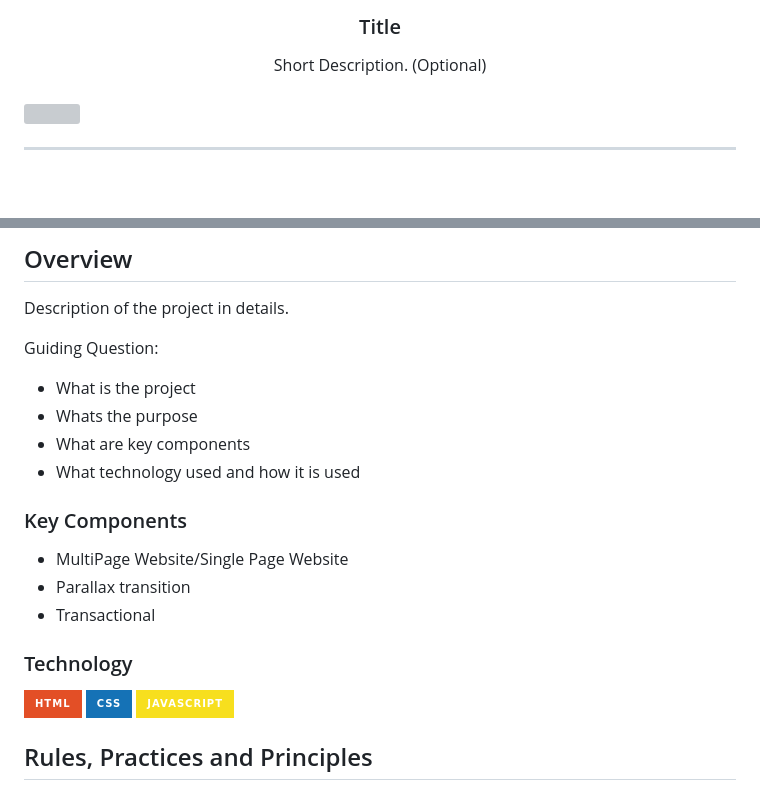
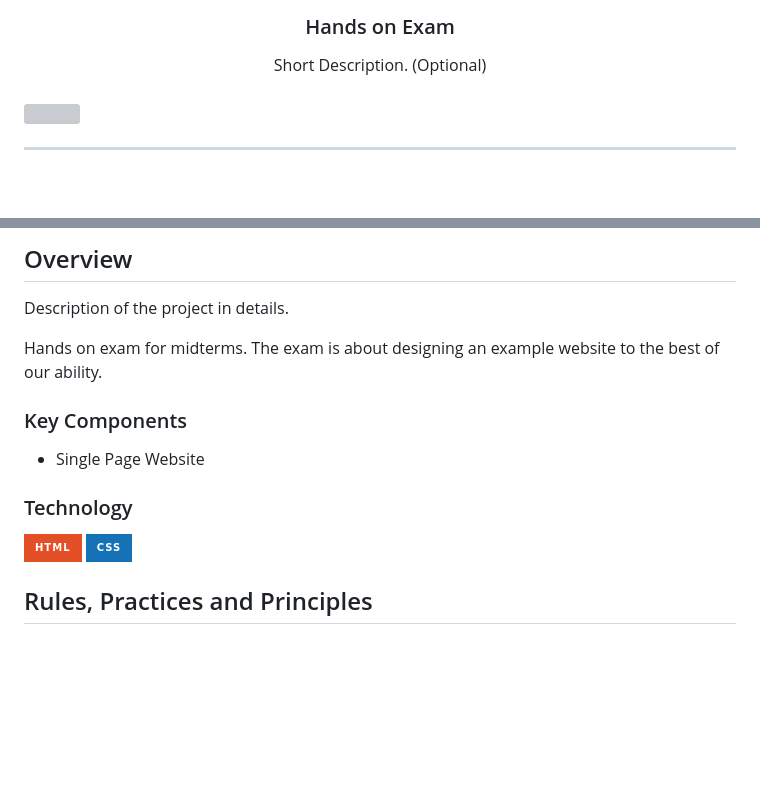
Before and after one commit to Charleemane/WD-Hands-on-Exam, a Markdown page: readme.md, 2 parts joined by grey strips. GitHub-like rendering; badges without logos; blank space fills up the shorter version; grey boxes are pictures that could not be loaded.

Commit message:
docs(README): updated readme

```diff
--- a/readme.md
+++ b/readme.md
@@ -9,7 +9,7 @@
     <img src="./assets/img/nyebe_white.png" alt="Nyebe" width="130" height="100">
   </a>
 <!-- TODO: Change Title to the name of the title of your Project -->
-  <h3 align="center">Title</h3>
+  <h3 align="center">Hands on Exam</h3>
 </div>
 <!-- TODO: Make a short description -->
 <div align="center">
@@ -59,24 +59,17 @@
 <!-- The following are just sample -->
 Description of the project in details.
 
-Guiding Question:
-- What is the project
-- Whats the purpose
-- What are key components
-- What technology used and how it is used
+Hands on exam for midterms. The exam is about designing an example website to the best of our ability.
 
 ### Key Components
 <!-- TODO: List of Key Components -->
 <!-- The following are just sample -->
-- MultiPage Website/Single Page Website
-- Parallax transition
-- Transactional
+- Single Page Website
 
 ### Technology
 <!-- TODO: List of Technology Used -->
 ![HTML](https://img.shields.io/badge/HTML-E34F26?style=for-the-badge&logo=html5&logoColor=white)
 ![CSS](https://img.shields.io/badge/CSS-1572B6?style=for-the-badge&logo=css3&logoColor=white)
-![JavaScript](https://img.shields.io/badge/JavaScript-F7DF1E?style=for-the-badge&logo=javascript&logoColor=white)
 
 ## Rules, Practices and Principles
 1. Always use `WD-` in the front of the Title of the Project for the Subject followed by your custom naming.
```
Also changed, not shown: other parts of readme.md (+2 -2 lines).
